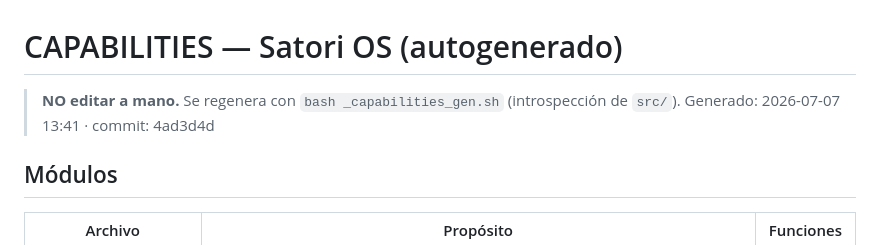
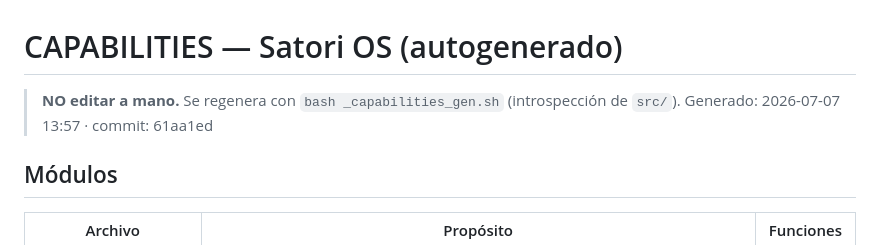
Before and after one commit to lucianolp22/satori-os, a Markdown page: CAPABILITIES.md, the part around the change. GitHub-like rendering.

```diff
--- a/CAPABILITIES.md
+++ b/CAPABILITIES.md
@@ -1,7 +1,7 @@
 # CAPABILITIES — Satori OS  (autogenerado)
 
 > **NO editar a mano.** Se regenera con `bash _capabilities_gen.sh` (introspección de `src/`).
-> Generado: 2026-07-07 13:41 · commit: 4ad3d4d
+> Generado: 2026-07-07 13:57 · commit: 61aa1ed
 
 ## Módulos
 
```
